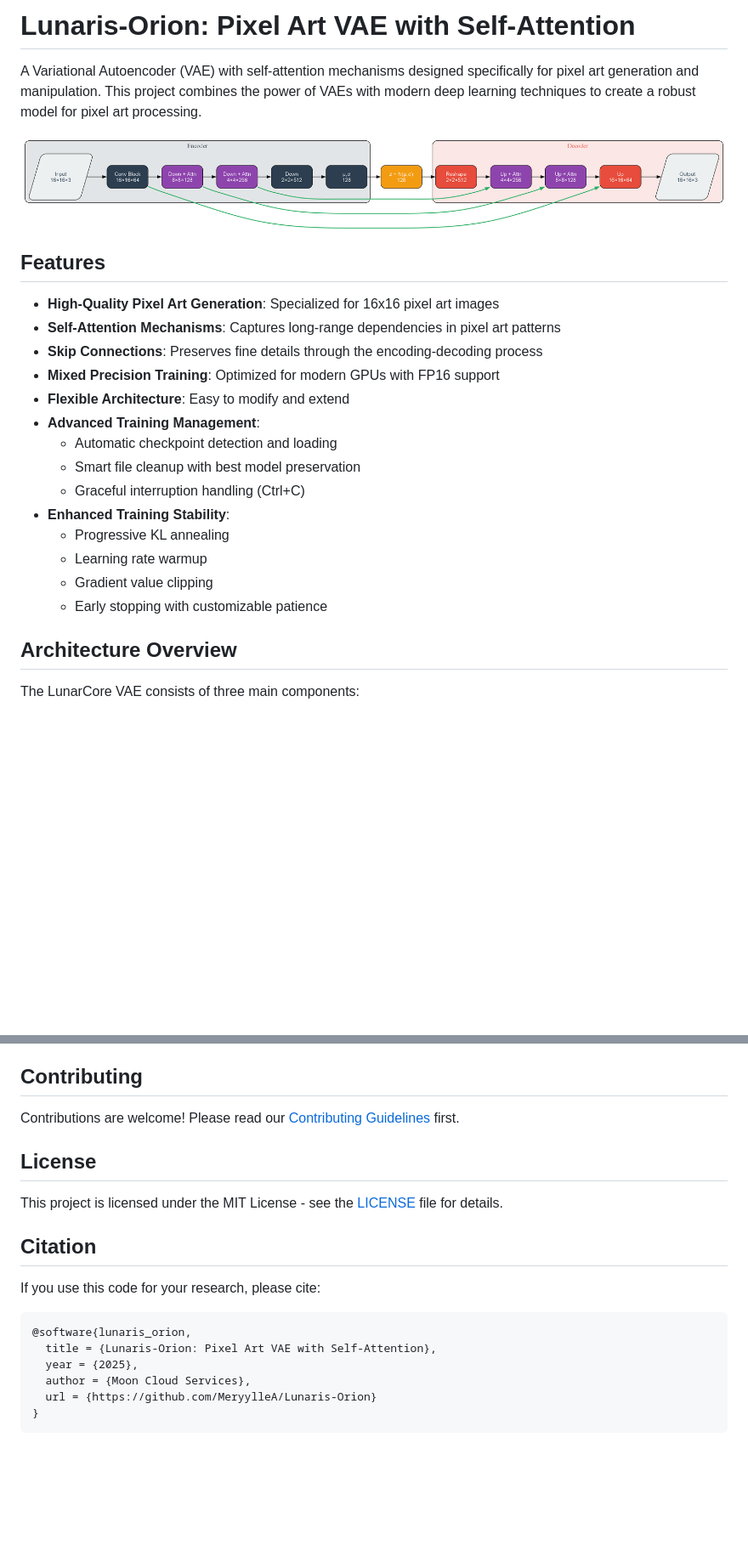
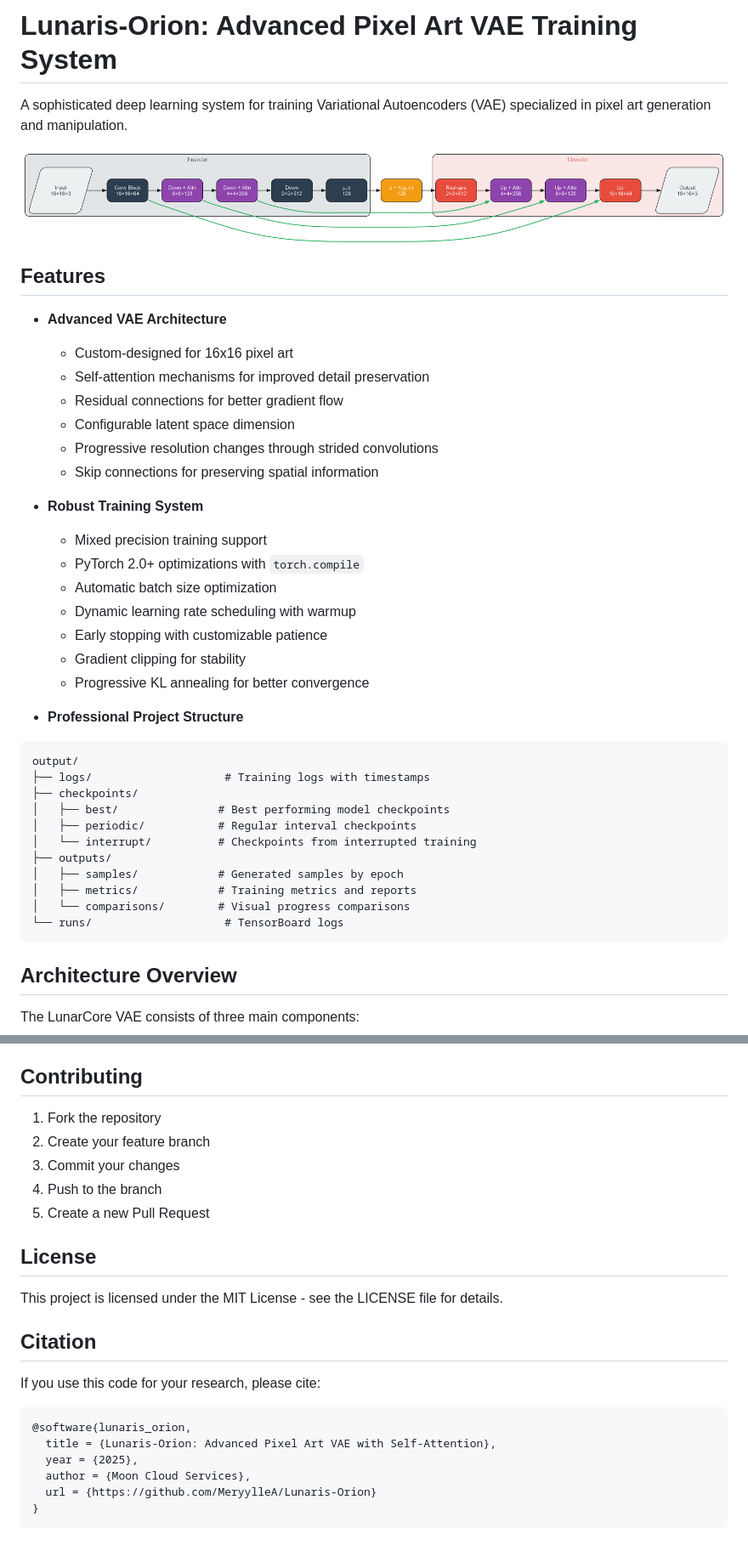
Before and after one commit to MeryylleA/Lunaris-Orion, a Markdown page: README.md, 2 parts joined by grey strips. Shown: that part at 85% size. Drawn GitHub-style; blank space fills up the shorter version.

````diff
--- a/README.md
+++ b/README.md
@@ -1,25 +1,42 @@
-# Lunaris-Orion: Pixel Art VAE with Self-Attention
+# Lunaris-Orion: Advanced Pixel Art VAE Training System
 
-A Variational Autoencoder (VAE) with self-attention mechanisms designed specifically for pixel art generation and manipulation. This project combines the power of VAEs with modern deep learning techniques to create a robust model for pixel art processing.
+A sophisticated deep learning system for training Variational Autoencoders (VAE) specialized in pixel art generation and manipulation.
 
 ![LunarCore Architecture](lunar_core_architecture.png)
 
 ## Features
 
-- **High-Quality Pixel Art Generation**: Specialized for 16x16 pixel art images
-- **Self-Attention Mechanisms**: Captures long-range dependencies in pixel art patterns
-- **Skip Connections**: Preserves fine details through the encoding-decoding process
-- **Mixed Precision Training**: Optimized for modern GPUs with FP16 support
-- **Flexible Architecture**: Easy to modify and extend
-- **Advanced Training Management**:
-  - Automatic checkpoint detection and loading
-  - Smart file cleanup with best model preservation
-  - Graceful interruption handling (Ctrl+C)
-- **Enhanced Training Stability**:
-  - Progressive KL annealing
-  - Learning rate warmup
-  - Gradient value clipping
+- **Advanced VAE Architecture**
+  - Custom-designed for 16x16 pixel art
+  - Self-attention mechanisms for improved detail preservation
+  - Residual connections for better gradient flow
+  - Configurable latent space dimension
+  - Progressive resolution changes through strided convolutions
+  - Skip connections for preserving spatial information
+
+- **Robust Training System**
+  - Mixed precision training support
+  - PyTorch 2.0+ optimizations with `torch.compile`
+  - Automatic batch size optimization
+  - Dynamic learning rate scheduling with warmup
   - Early stopping with customizable patience
+  - Gradient clipping for stability
+  - Progressive KL annealing for better convergence
+
+- **Professional Project Structure**
+```
+output/
+├── logs/                    # Training logs with timestamps
+├── checkpoints/
+│   ├── best/               # Best performing model checkpoints
+│   ├── periodic/           # Regular interval checkpoints
+│   └── interrupt/          # Checkpoints from interrupted training
+├── outputs/
+│   ├── samples/            # Generated samples by epoch
+│   ├── metrics/            # Training metrics and reports
+│   └── comparisons/        # Visual progress comparisons
+└── runs/                    # TensorBoard logs
+```
 
 ## Architecture Overview
 
@@ -157,11 +240,15 @@ The model generates high-quality 16x16 pixel art images while maintaining:
 
 ## Contributing
 
-Contributions are welcome! Please read our [Contributing Guidelines](docs/CONTRIBUTING.md) first.
+1. Fork the repository
+2. Create your feature branch
+3. Commit your changes
+4. Push to the branch
+5. Create a new Pull Request
 
 ## License
 
-This project is licensed under the MIT License - see the [LICENSE](LICENSE) file for details.
+This project is licensed under the MIT License - see the LICENSE file for details.
 
 ## Citation
 
@@ -169,7 +256,7 @@ If you use this code for your research, please cite:
 
 ```bibtex
 @software{lunaris_orion,
-  title = {Lunaris-Orion: Pixel Art VAE with Self-Attention},
+  title = {Lunaris-Orion: Advanced Pixel Art VAE with Self-Attention},
   year = {2025},
   author = {Moon Cloud Services},
   url = {https://github.com/MeryylleA/Lunaris-Orion}
````
Also changed, not shown: other parts of README.md (+133 -67 lines).
